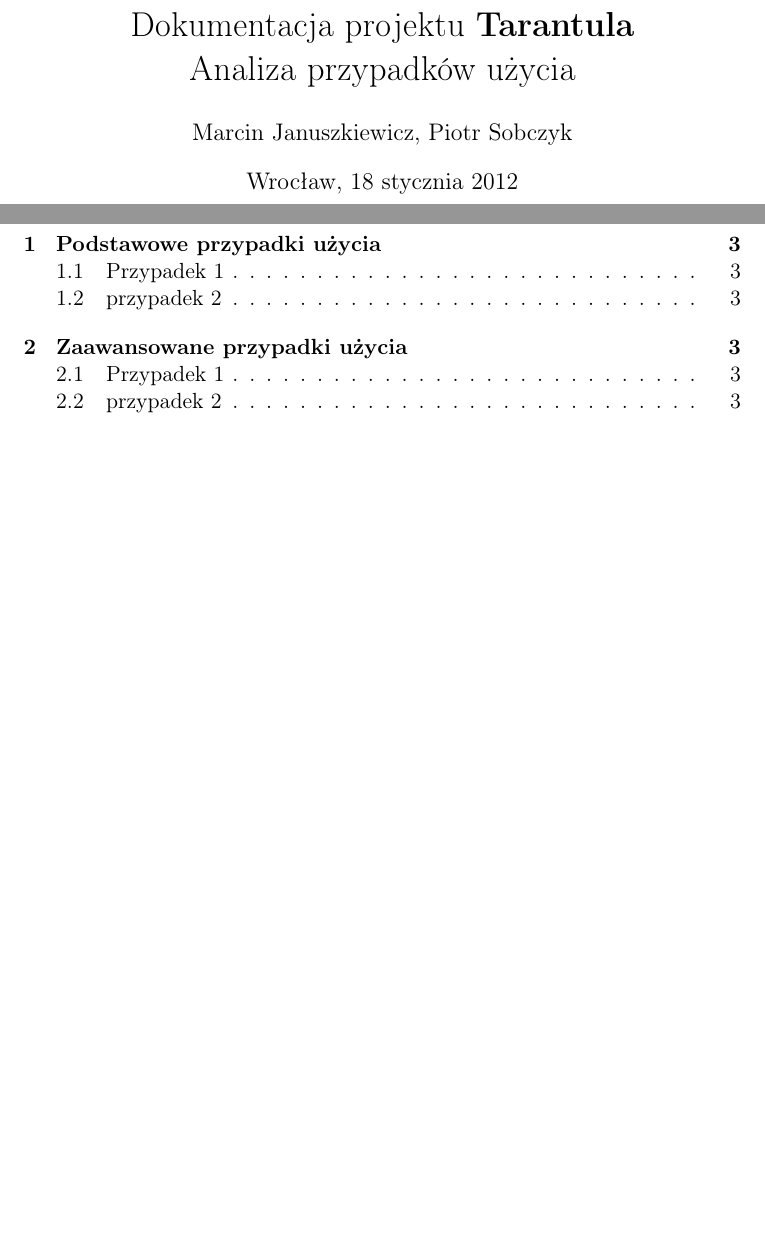
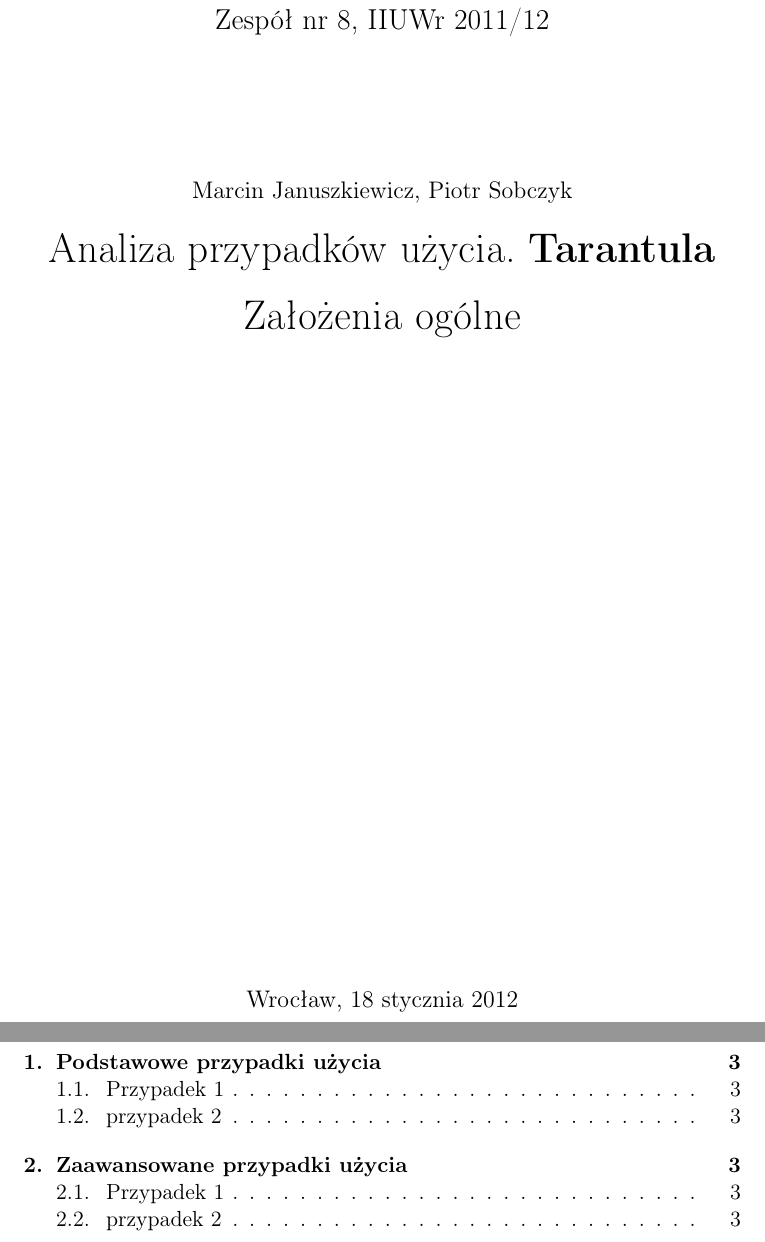
Before and after one commit to katameru/ii-Tarantula, a LaTeX document (przypadki uzycia/przypadki_uzycia.tex): two parts of pages 1 and 2 of 3, joined at a grey line, cut at the place of the change, the shorter picture padded with empty space. Compiled offline with pdfLaTeX.

Commit message:
naprawiam co zepsules

```diff
--- a/przypadki uzycia/przypadki_uzycia.tex
+++ b/przypadki uzycia/przypadki_uzycia.tex
@@ -10,7 +10,3 @@
 \usepackage{graphicx}
 \usepackage{pdflscape}
 
-\title{\LARGE Dokumentacja projektu \textbf{Tarantula}\\
-							Analiza przypadków użycia}
-\author{Marcin Januszkiewicz, Piotr Sobczyk}
-\date{Wrocław, \today}
@@ -17,6 +16,16 @@
 
 \begin{document}
-\maketitle
+%strona tytułowa
+\begin{center}
 \thispagestyle{empty}
+{\Large Studencka Pracownia Inżynierii Oprogramowania}\\[0.5cm]
+{\Large Zespół nr 8, IIUWr 2011/12}\\[2.5cm]
+
+{\large Marcin Januszkiewicz, Piotr Sobczyk}\\[0.5cm]
+{\huge Analiza przypadków użycia. \textbf{Tarantula}}\\[0.5cm]
+{\huge Założenia ogólne}\\[0.5cm]
+\vfill
+{\large Wrocław, \today}
+\end{center}
 \newpage
 \tableofcontents
```
Also changed, not shown: przypadki uzycia/przypadki_uzycia.tex (7 more changed lines).
